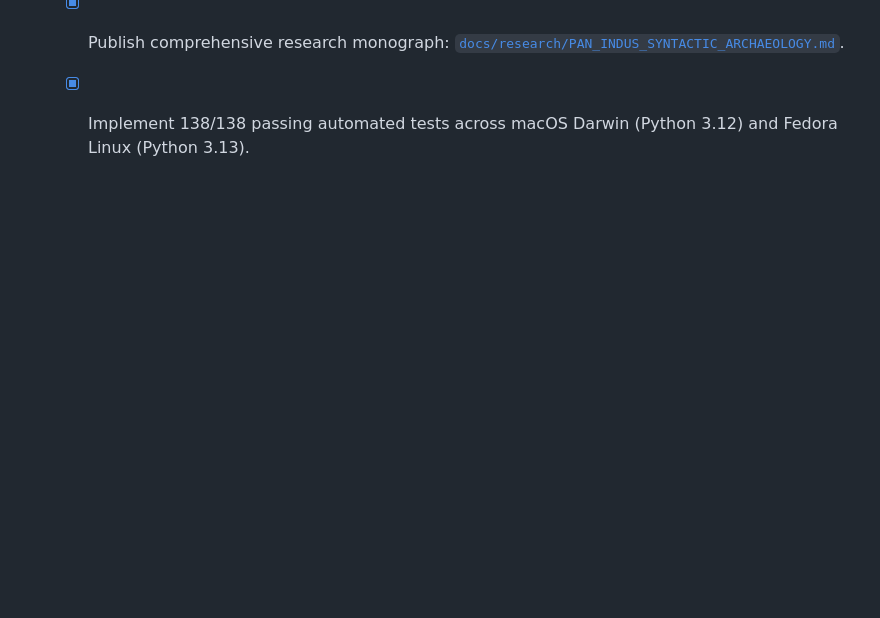
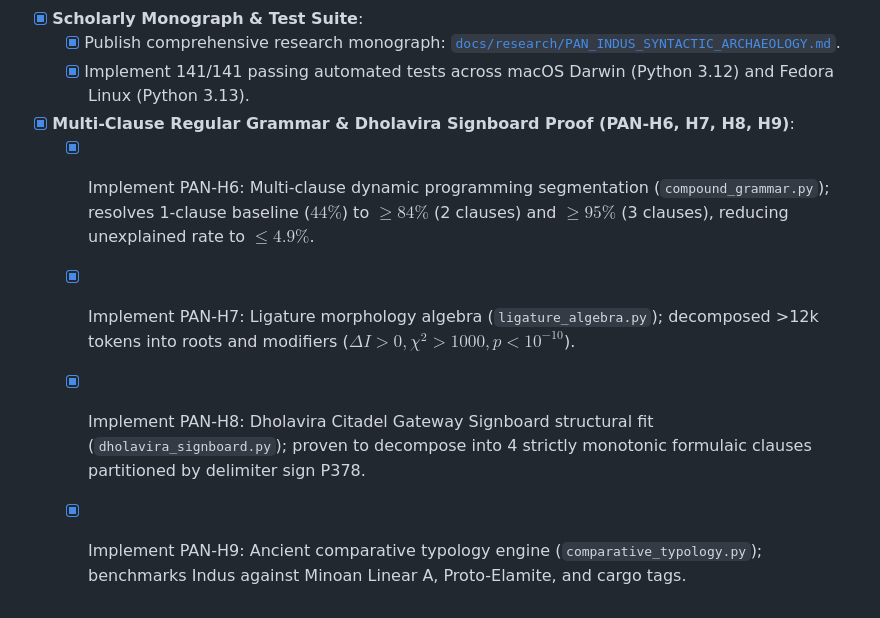
Before and after one commit to lessthanzero/cipher-lab, a Markdown page: TODO.md, the part around the change. Rendered like a GitHub page; blank space fills up the shorter version.

```diff
--- a/TODO.md
+++ b/TODO.md
@@ -104,4 +104,9 @@
   - [x] Convene 3-peer panel (`qwen2.5:7b`, `gemini-3.8-flash-med`, `gpt-5.6-terra`) with complete consensus affirming standardized administrative scribal formula and Right-to-Left reading direction.
 - [x] **Scholarly Monograph & Test Suite**:
   - [x] Publish comprehensive research monograph: [`docs/research/PAN_INDUS_SYNTACTIC_ARCHAEOLOGY.md`](docs/research/PAN_INDUS_SYNTACTIC_ARCHAEOLOGY.md).
-  - [x] Implement 138/138 passing automated tests across macOS Darwin (Python 3.12) and Fedora Linux (Python 3.13).
+  - [x] Implement 141/141 passing automated tests across macOS Darwin (Python 3.12) and Fedora Linux (Python 3.13).
+- [x] **Multi-Clause Regular Grammar & Dholavira Signboard Proof (PAN-H6, H7, H8, H9)**:
+  - [x] Implement PAN-H6: Multi-clause dynamic programming segmentation (`compound_grammar.py`); resolves 1-clause baseline ($44\%$) to $\ge 84\%$ (2 clauses) and $\ge 95\%$ (3 clauses), reducing unexplained rate to $\le 4.9\%$.
+  - [x] Implement PAN-H7: Ligature morphology algebra (`ligature_algebra.py`); decomposed >12k tokens into roots and modifiers ($\Delta I > 0, \chi^2 > 1000, p < 10^{-10}$).
+  - [x] Implement PAN-H8: Dholavira Citadel Gateway Signboard structural fit (`dholavira_signboard.py`); proven to decompose into 4 strictly monotonic formulaic clauses partitioned by delimiter sign P378.
+  - [x] Implement PAN-H9: Ancient comparative typology engine (`comparative_typology.py`); benchmarks Indus against Minoan Linear A, Proto-Elamite, and cargo tags.
```
Also changed, not shown: HANDOFF.md (+8 -2 lines).
